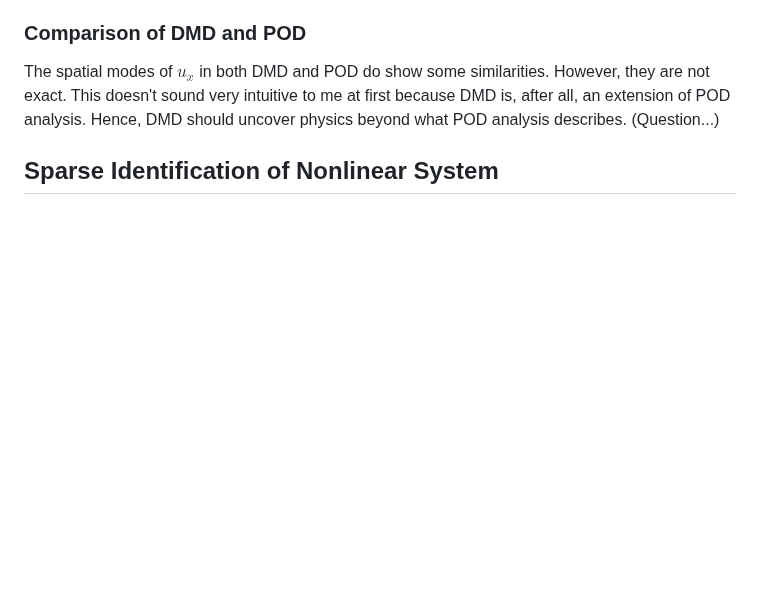
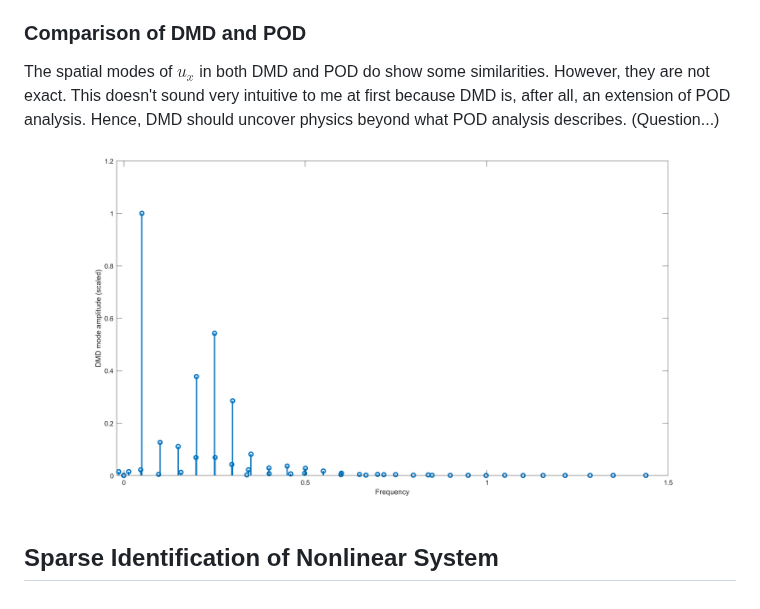
Before and after one commit to greatestq/ME494-Data-Driven-Methods, a Markdown page: README.md, the part around the change. Rendered like a GitHub page; blank space fills up the shorter version.

Commit message:
3/7 commit 3

```diff
--- a/README.md
+++ b/README.md
@@ -49,5 +49,6 @@ As before, since frequency is given, wavelength associated with such mode can be
 
 ### Comparison of DMD and POD
 The spatial modes of $u_x$ in both DMD and POD do show some similarities. However, they are not exact. This doesn't sound very intuitive to me at first because DMD is, after all, an extension of POD analysis. Hence, DMD should uncover physics beyond what POD analysis describes. (Question...)
+![blah](images/dmd_mode_amplitudes.png)
 
 ## Sparse Identification of Nonlinear System
```
